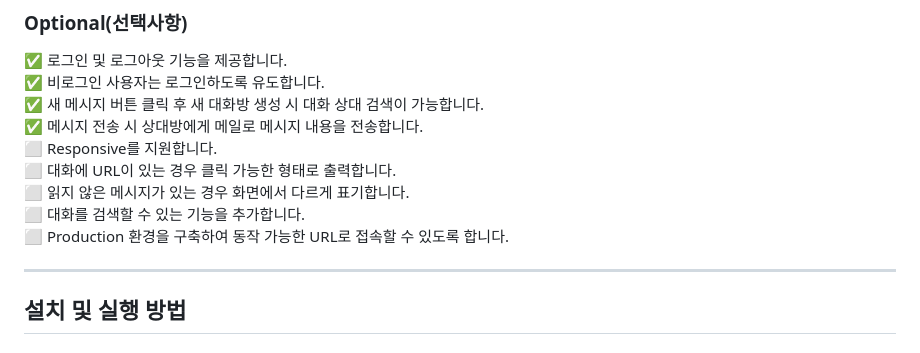
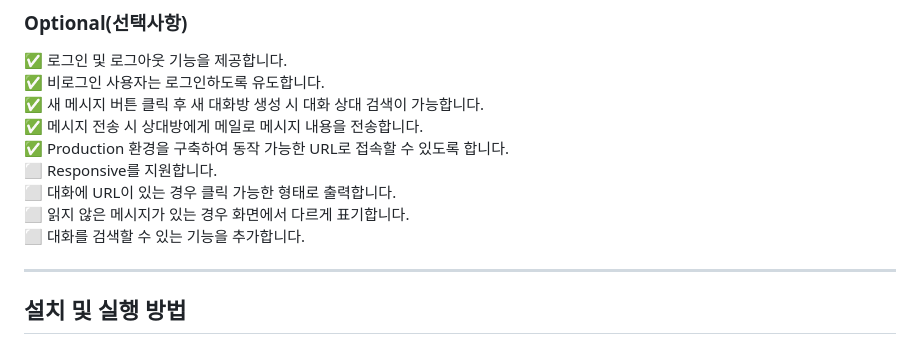
Before and after one commit to hellojunho/chat_project, a Markdown page: channels_tutorial/README.md, the part around the change. Rendered like a GitHub page.

Commit message:
docs: Update README.md

```diff
--- a/channels_tutorial/README.md
+++ b/channels_tutorial/README.md
@@ -43,11 +43,11 @@ Django와 Django-Channels를 사용하여 실시간 통신 환경을 구축하
 ✅ 비로그인 사용자는 로그인하도록 유도합니다.
 ✅ 새 메시지 버튼 클릭 후 새 대화방 생성 시 대화 상대 검색이 가능합니다.
 ✅ 메시지 전송 시 상대방에게 메일로 메시지 내용을 전송합니다.
+✅ Production 환경을 구축하여 동작 가능한 URL로 접속할 수 있도록 합니다.
 ⬜️ Responsive를 지원합니다.
 ⬜️ 대화에 URL이 있는 경우 클릭 가능한 형태로 출력합니다.
 ⬜️ 읽지 않은 메시지가 있는 경우 화면에서 다르게 표기합니다.
 ⬜️ 대화를 검색할 수 있는 기능을 추가합니다.
-⬜️ Production 환경을 구축하여 동작 가능한 URL로 접속할 수 있도록 합니다.
 
 <hr>
 
```
